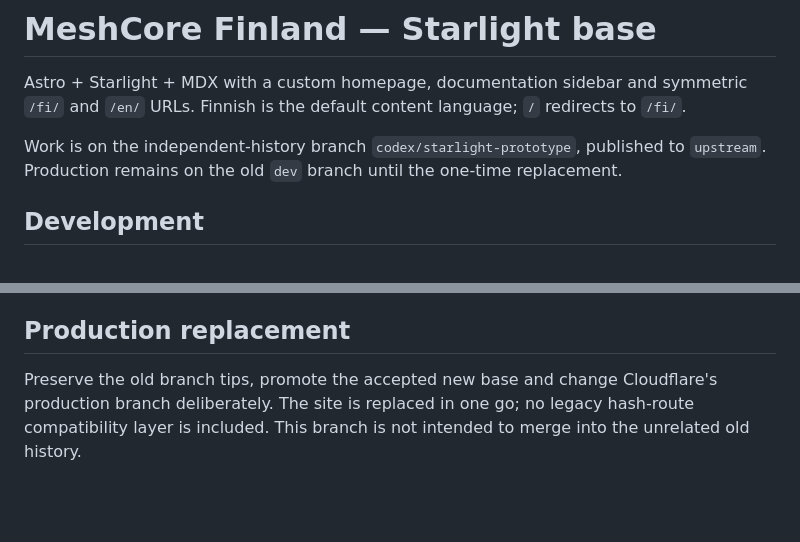
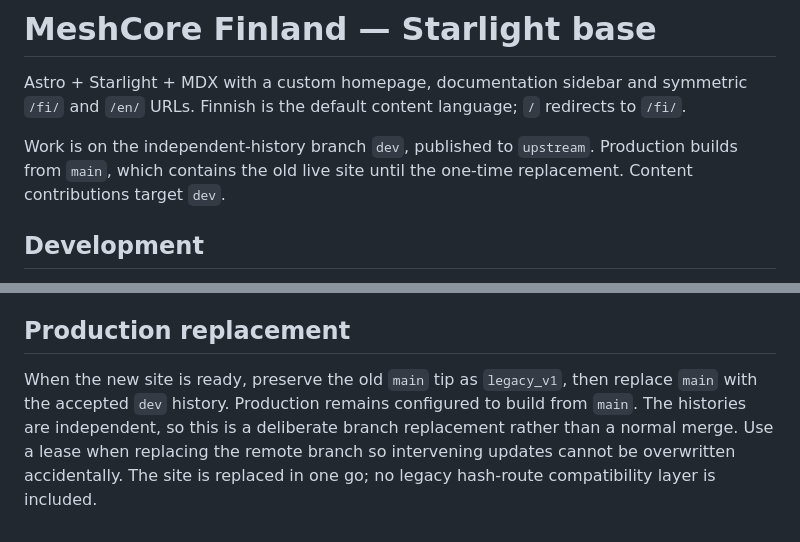
Before and after one commit to MeshCore-Finland/mc-fi-web, a Markdown page: README.md, 2 parts joined by grey strips. GitHub-like rendering; blank space fills up the shorter version.

Commit message:
Document main production and dev contribution branches

```diff
--- a/README.md
+++ b/README.md
@@ -2,7 +2,7 @@
 
 Astro + Starlight + MDX with a custom homepage, documentation sidebar and symmetric `/fi/` and `/en/` URLs. Finnish is the default content language; `/` redirects to `/fi/`.
 
-Work is on the independent-history branch `codex/starlight-prototype`, published to `upstream`. Production remains on the old `dev` branch until the one-time replacement.
+Work is on the independent-history branch `dev`, published to `upstream`. Production builds from `main`, which contains the old live site until the one-time replacement. Content contributions target `dev`.
 
 ## Development
 
@@ -46,4 +46,4 @@ The Finland silhouette includes Åland and is hidden on mobile. Its dots are bun
 
 ## Production replacement
 
-Preserve the old branch tips, promote the accepted new base and change Cloudflare's production branch deliberately. The site is replaced in one go; no legacy hash-route compatibility layer is included. This branch is not intended to merge into the unrelated old history.
+When the new site is ready, preserve the old `main` tip as `legacy_v1`, then replace `main` with the accepted `dev` history. Production remains configured to build from `main`. The histories are independent, so this is a deliberate branch replacement rather than a normal merge. Use a lease when replacing the remote branch so intervening updates cannot be overwritten accidentally. The site is replaced in one go; no legacy hash-route compatibility layer is included.
```
Also changed, not shown: CONTRIBUTING.md (+4 -4 lines).
